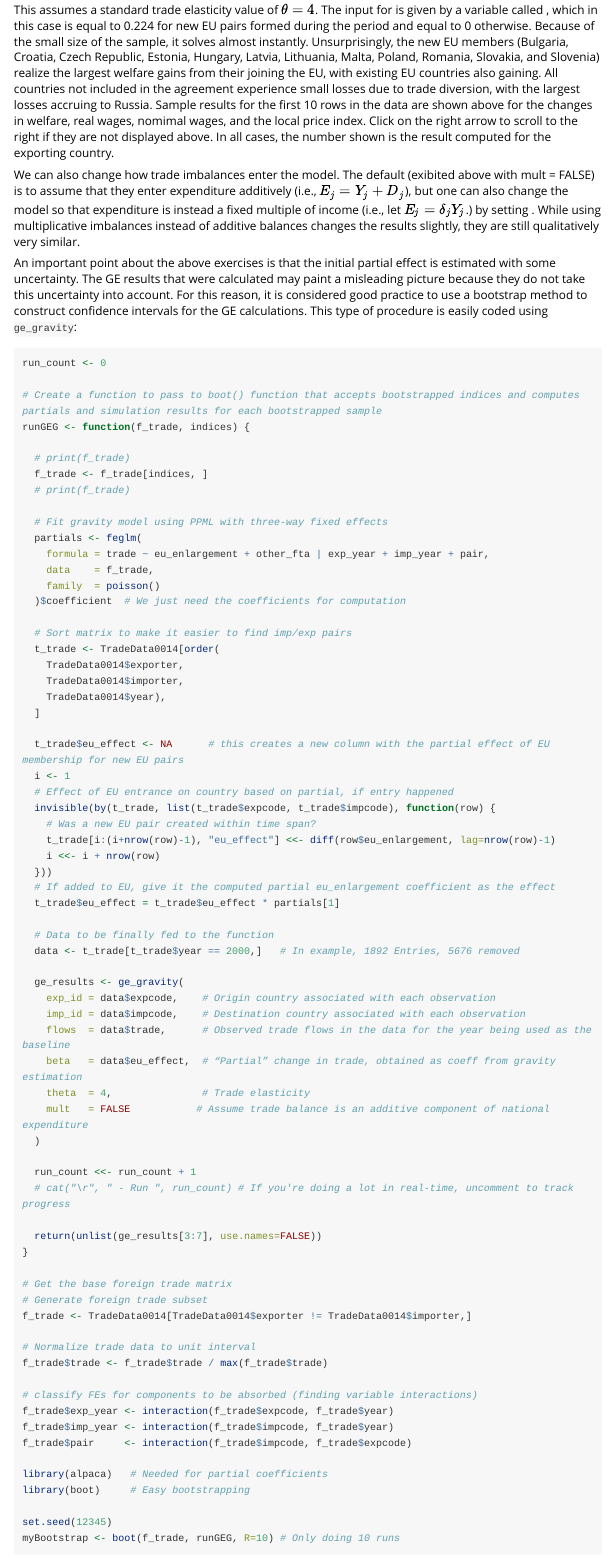
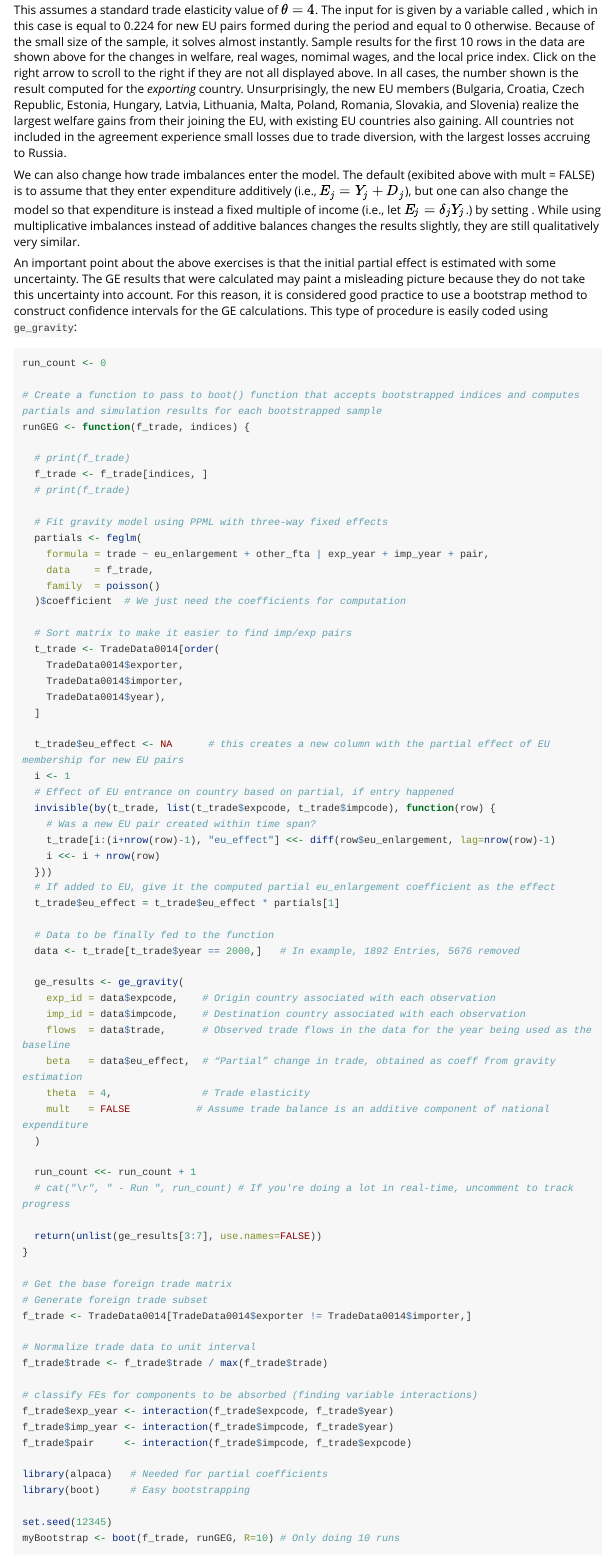
Before and after one commit to VKudlay/GEGravity, an R Markdown document (vignettes/example.Rmd): the page in a window 1100 px wide, from 3430 px down. Rendered offline with R 4.5, knitr and Pandoc, with nearby package versions; code that draws random numbers runs with fixed seeds of ours; some code elsewhere in the file could not run offline; long lines of code are wrapped.

Commit message:
Update example.Rmd

````diff
--- a/vignettes/example.Rmd
+++ b/vignettes/example.Rmd
@@ -124,7 +124,7 @@ ge_results[sample(1:nrow(ge_results), 10),c(1:2,6,11:15)]
 ```
 
 
-This assumes a standard trade elasticity value of $\theta = 4$. The input for \code{beta} is given by a variable called \code{eu_effect}, which in this case is equal to 0.224 for new EU pairs formed during the period and equal to 0 otherwise. Because of the small size of the sample, it solves almost instantly. Unsurprisingly, the new EU members (Bulgaria, Croatia, Czech Republic, Estonia, Hungary, Latvia, Lithuania, Malta, Poland, Romania, Slovakia, and Slovenia) realize the largest welfare gains from their joining the EU, with existing EU countries also gaining. All countries not included in the agreement experience small losses due to trade diversion, with the largest losses accruing to Russia. Sample results for the first 10 rows in the data are shown above for the changes in welfare, real wages, nomimal wages, and the local price index. Click on the right arrow to scroll to the right if they are not displayed above. In all cases, the number shown is the result computed for the exporting country.
+This assumes a standard trade elasticity value of $\theta = 4$. The input for \code{beta} is given by a variable called \code{eu_effect}, which in this case is equal to 0.224 for new EU pairs formed during the period and equal to 0 otherwise. Because of the small size of the sample, it solves almost instantly. Sample results for the first 10 rows in the data are shown above for the changes in welfare, real wages, nomimal wages, and the local price index. Click on the right arrow to scroll to the right if they are not all displayed above. In all cases, the number shown is the result computed for the *exporting* country. Unsurprisingly, the new EU members (Bulgaria, Croatia, Czech Republic, Estonia, Hungary, Latvia, Lithuania, Malta, Poland, Romania, Slovakia, and Slovenia) realize the largest welfare gains from their joining the EU, with existing EU countries also gaining. All countries not included in the agreement experience small losses due to trade diversion, with the largest losses accruing to Russia.
 
 We can also change how trade imbalances enter the model. The default (exibited above with mult = FALSE) is to assume that they enter expenditure additively (i.e., $E_j = Y_j + D_j$), but one can also change the model so that expenditure is instead a fixed multiple of income (i.e., let $E_j = \delta_j Y_j$.) by setting \code{mult = TRUE}. While using multiplicative imbalances instead of additive balances changes the results slightly, they are still qualitatively very similar.
 
````
